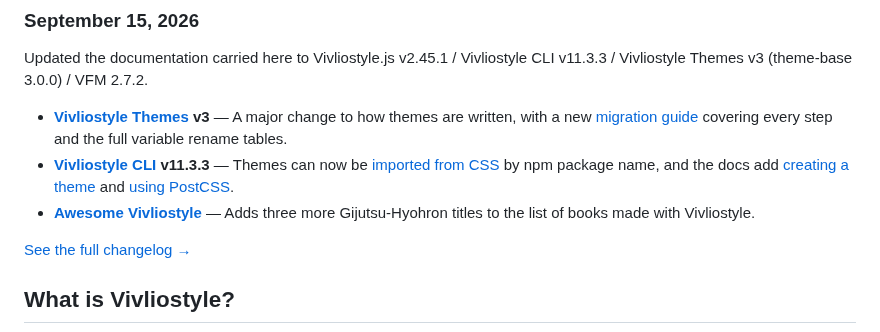
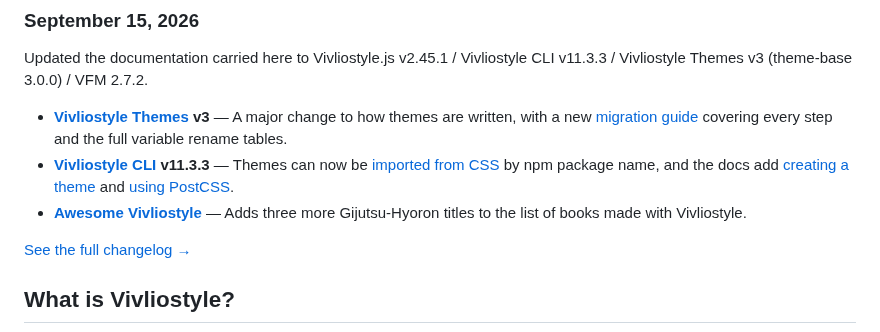
Before and after one commit to vivliostyle/docs2.vivliostyle.org, a Markdown page: content/en/index.md, the part around the change. Rendered like a GitHub page.

Commit message:
fix(en): 技術評論社のローマ字表記を Gijutsu-Hyoron に直す
Gijutsu-Hyohron と書いていたが、h が1つ多い。技術評論社自身の表記は
gihyo.jp のフッターにあるとおり「Gijutsu-Hyoron Co., Ltd.」。

Assisted-by: Claude Code:claude-opus-5

Co-Authored-By: Claude Opus 5 (1M context) <noreply@anthropic.com>

```diff
--- a/content/en/index.md
+++ b/content/en/index.md
@@ -17,7 +17,7 @@ Updated the documentation carried here to Vivliostyle.js v2.45.1 / Vivliostyle C
 
 - **[Vivliostyle Themes](/en/themes/) v3** — A major change to how themes are written, with a new [migration guide](/en/themes/migration-v3/) covering every step and the full variable rename tables.
 - **[Vivliostyle CLI](/en/cli/) v11.3.3** — Themes can now be [imported from CSS](/en/cli/themes-and-css/#importing-themes-from-css) by npm package name, and the docs add [creating a theme](/en/cli/themes-and-css/#creating-a-theme) and [using PostCSS](/en/cli/themes-and-css/#using-postcss).
-- **[Awesome Vivliostyle](/en/reference/awesome-vivliostyle/)** — Adds three more Gijutsu-Hyohron titles to the list of books made with Vivliostyle.
+- **[Awesome Vivliostyle](/en/reference/awesome-vivliostyle/)** — Adds three more Gijutsu-Hyoron titles to the list of books made with Vivliostyle.
 
 [See the full changelog →](/en/changelog/)
 
```
Also changed, not shown: 1 other file.
